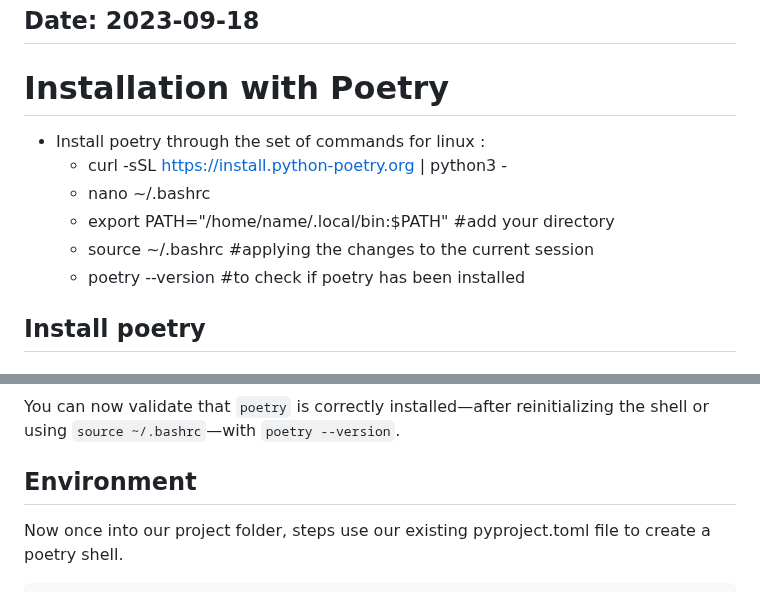
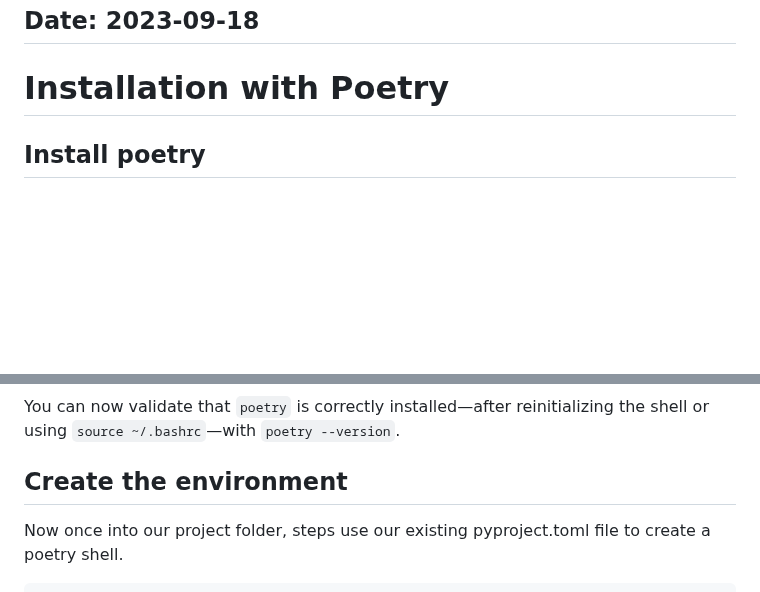
Before and after one commit to emelex-ai/BRIDGE, a Markdown page: README.md, 2 parts joined by grey strips. Rendered like a GitHub page; blank space fills up the shorter version.

```diff
--- a/README.md
+++ b/README.md
@@ -4,13 +4,6 @@
 ## Date: 2023-09-18
 
 # Installation with Poetry
-
-- Install poetry through the set of commands for linux :
-   - curl -sSL https://install.python-poetry.org | python3 -
-   - nano ~/.bashrc
-   - export PATH="/home/name/.local/bin:$PATH"  #add your directory
-   - source ~/.bashrc  #applying the changes to the current session
-   - poetry --version  #to check if poetry has been installed
 
 ## Install poetry
 ### Linux
@@ -39,7 +32,7 @@ brew install poetry
 
 You can now validate that `poetry` is correctly installed—after reinitializing the shell or using `source ~/.bashrc`—with `poetry --version`.
 
-## Environment
+## Create the environment
 
 Now once into our project folder, steps use our existing pyproject.toml file to create a poetry shell.
 
```
